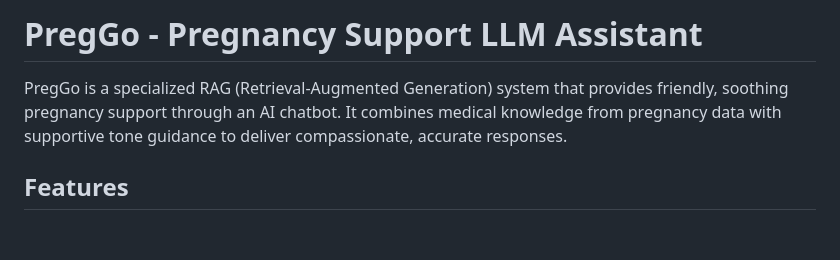
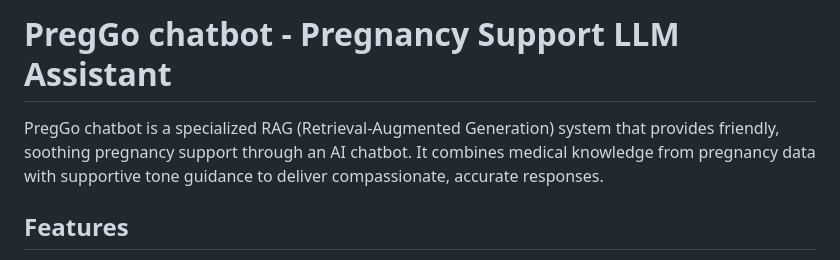
Before and after one commit to tanishareddy/PregGo, a Markdown page: Preggo-llm/README.md, the part around the change. Rendered like a GitHub page; blank space fills up the shorter version.

```diff
--- a/Preggo-llm/README.md
+++ b/Preggo-llm/README.md
@@ -1,6 +1,6 @@
-# PregGo - Pregnancy Support LLM Assistant
+# PregGo chatbot - Pregnancy Support LLM Assistant
 
-PregGo is a specialized RAG (Retrieval-Augmented Generation) system that provides friendly, soothing pregnancy support through an AI chatbot. It combines medical knowledge from pregnancy data with supportive tone guidance to deliver compassionate, accurate responses.
+PregGo chatbot is a specialized RAG (Retrieval-Augmented Generation) system that provides friendly, soothing pregnancy support through an AI chatbot. It combines medical knowledge from pregnancy data with supportive tone guidance to deliver compassionate, accurate responses.
 
 ## Features
 
```
